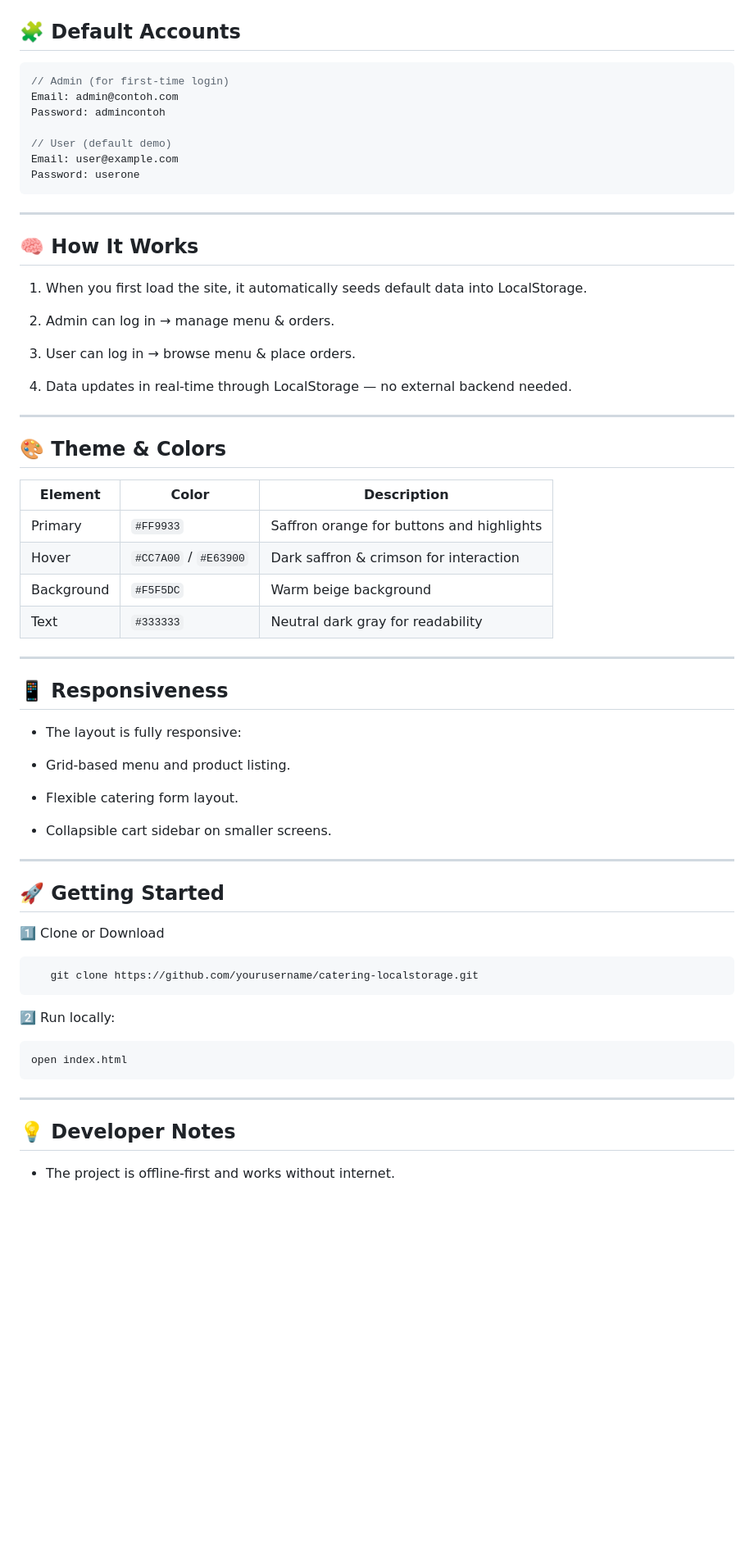
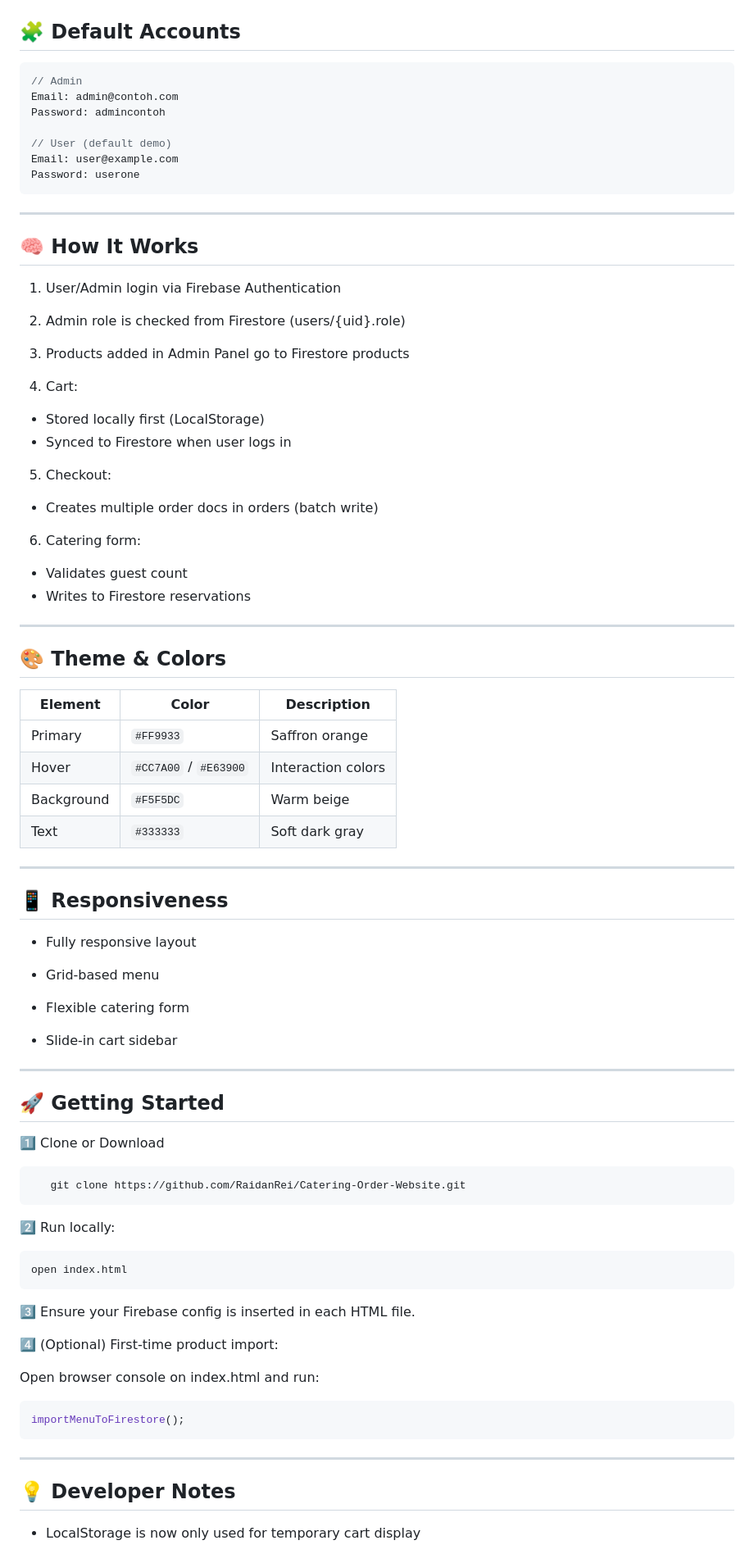
Before and after one commit to RaidanRei/Catering-Order-Website, a Markdown page: README.md, the part around one of its changes. Shown at 82% size. GitHub-like rendering; blank space fills up the shorter version.

````diff
--- a/README.md
+++ b/README.md
@@ -108,7 +103,7 @@ Delete products or orders directly from dashboard
 ## 🧩 Default Accounts
 
 ```js
-// Admin (for first-time login)
+// Admin
 Email: admin@contoh.com
 Password: admincontoh
 
@@ -121,36 +116,48 @@ Password: userone
 
 ## 🧠 How It Works
 
-1. When you first load the site, it automatically seeds default data into LocalStorage.
+1. User/Admin login via Firebase Authentication
 
-2. Admin can log in → manage menu & orders.
+2. Admin role is checked from Firestore (users/{uid}.role)
 
-3. User can log in → browse menu & place orders.
+3. Products added in Admin Panel go to Firestore products
 
-4. Data updates in real-time through LocalStorage — no external backend needed.
+4. Cart:
+
+- Stored locally first (LocalStorage)
+- Synced to Firestore when user logs in
+
+5. Checkout:
+
+- Creates multiple order docs in orders (batch write)
+
+6. Catering form:
+
+- Validates guest count
+- Writes to Firestore reservations
 
 ---
 
 ## 🎨 Theme & Colors
 
-| Element    | Color                 | Description                               |
-| ---------- | --------------------- | ----------------------------------------- |
-| Primary    | `#FF9933`             | Saffron orange for buttons and highlights |
-| Hover      | `#CC7A00` / `#E63900` | Dark saffron & crimson for interaction    |
-| Background | `#F5F5DC`             | Warm beige background                     |
-| Text       | `#333333`             | Neutral dark gray for readability         |
+| Element    | Color                 | Description        |
+| ---------- | --------------------- | ------------------ |
+| Primary    | `#FF9933`             | Saffron orange     |
+| Hover      | `#CC7A00` / `#E63900` | Interaction colors |
+| Background | `#F5F5DC`             | Warm beige         |
+| Text       | `#333333`             | Soft dark gray     |
 
 ---
 
 ## 📱 Responsiveness
 
-- The layout is fully responsive:
+- Fully responsive layout
 
-- Grid-based menu and product listing.
+- Grid-based menu
 
-- Flexible catering form layout.
+- Flexible catering form
 
-- Collapsible cart sidebar on smaller screens.
+- Slide-in cart sidebar
 
 ---
 
@@ -159,7 +166,7 @@ Password: userone
 1️⃣ Clone or Download
 
 ```bash
-   git clone https://github.com/yourusername/catering-localstorage.git
+   git clone https://github.com/RaidanRei/Catering-Order-Website.git
 ```
 
 2️⃣ Run locally:
@@ -168,9 +175,19 @@ Password: userone
 open index.html
 ```
 
+3️⃣ Ensure your Firebase config is inserted in each HTML file.
+
+4️⃣ (Optional) First-time product import:
+
+Open browser console on index.html and run:
+
+```bash
+importMenuToFirestore();
+```
+
 ---
 
 ## 💡 Developer Notes
 
-- The project is offline-first and works without internet.
+- LocalStorage is now only used for temporary cart display
 
````
Also changed, not shown: other parts of README.md (+52 -49 lines).
